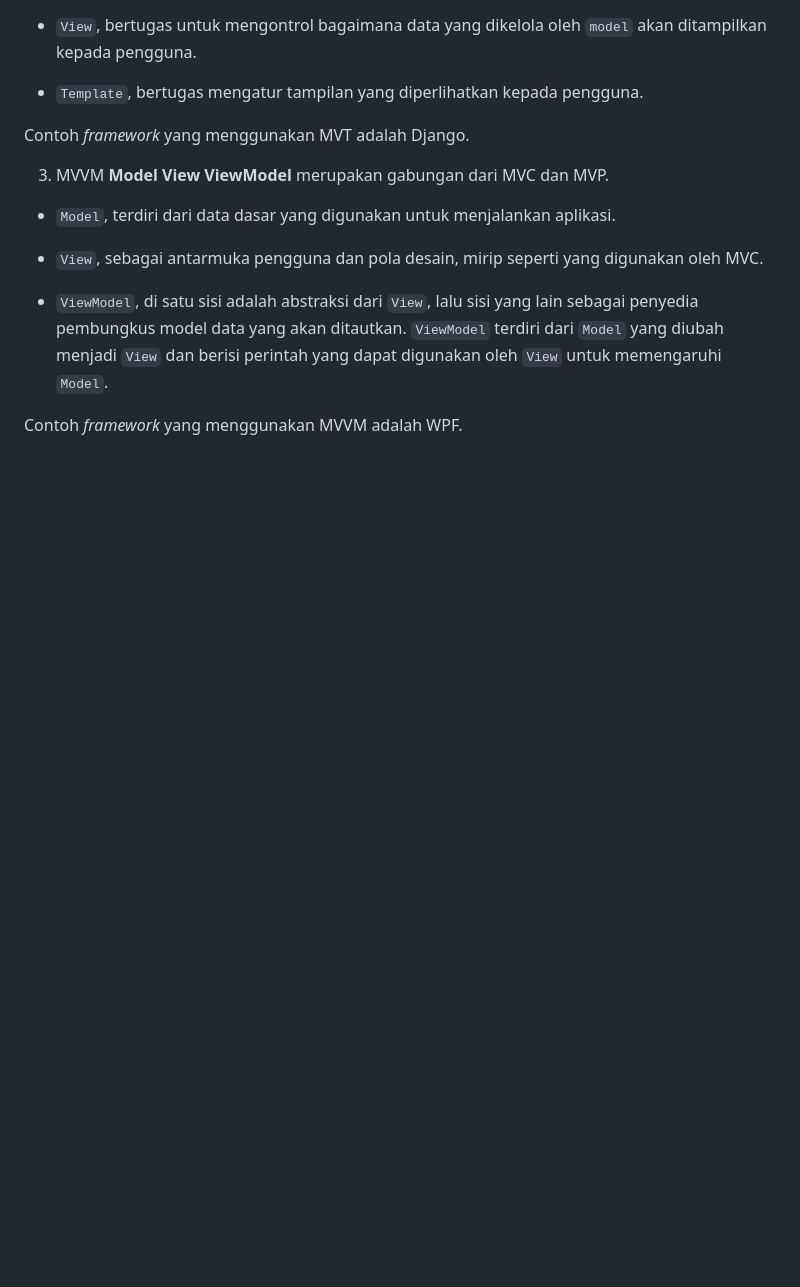
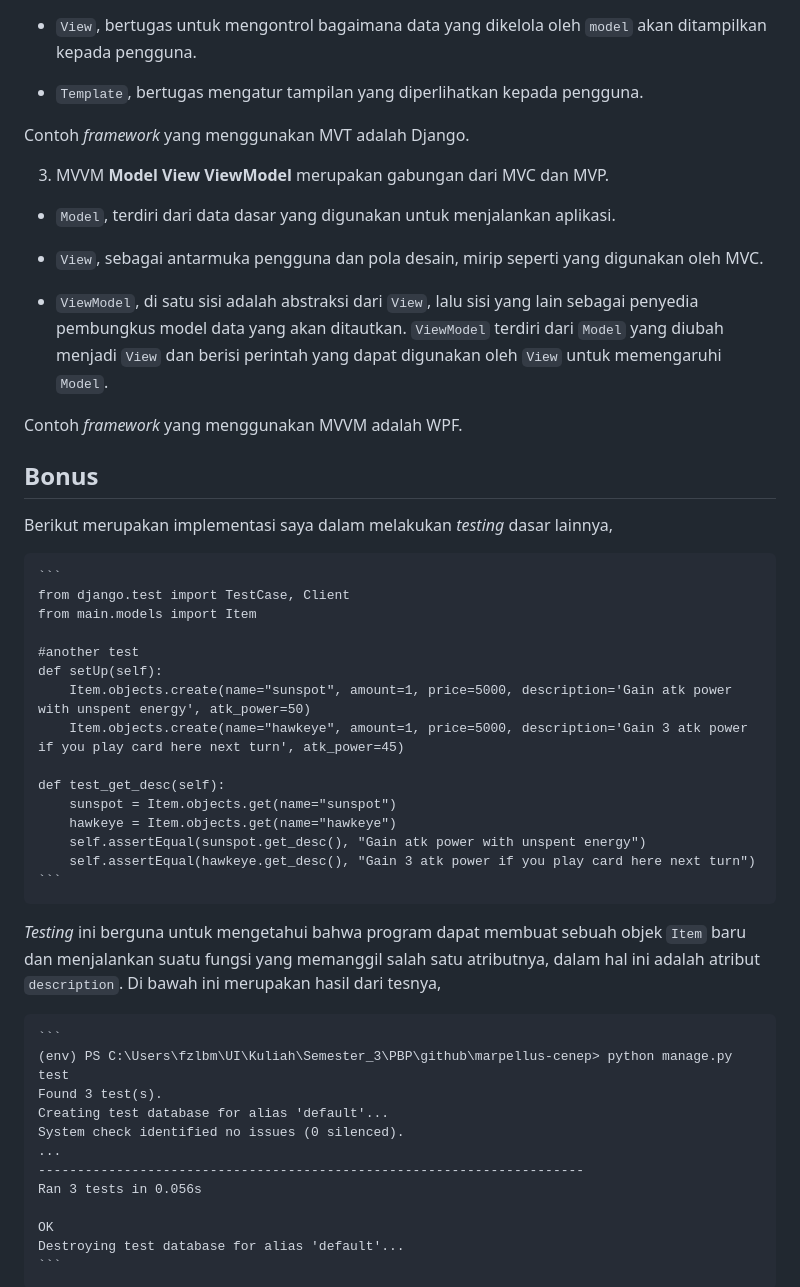
Before and after one commit to FBimo/bmo-store, a Markdown page: README.md, the part around the change. GitHub-like rendering; blank space fills up the shorter version.

Commit message:
add bonus answer

````diff
--- a/README.md
+++ b/README.md
@@ -289,3 +289,37 @@ Contoh _framework_ yang menggunakan MVT adalah Django.
 - `ViewModel`, di satu sisi adalah abstraksi dari `View`, lalu sisi yang lain sebagai penyedia pembungkus model data yang akan ditautkan. `ViewModel` terdiri dari `Model` yang diubah menjadi `View` dan berisi perintah yang dapat digunakan oleh `View` untuk memengaruhi `Model`.
 
 Contoh _framework_ yang menggunakan MVVM adalah WPF.
+
+## Bonus
+Berikut merupakan implementasi saya dalam melakukan _testing_ dasar lainnya,
+
+    ```
+    from django.test import TestCase, Client
+    from main.models import Item
+
+    #another test
+    def setUp(self):
+        Item.objects.create(name="sunspot", amount=1, price=5000, description='Gain atk power with unspent energy', atk_power=50)
+        Item.objects.create(name="hawkeye", amount=1, price=5000, description='Gain 3 atk power if you play card here next turn', atk_power=45)
+
+    def test_get_desc(self):
+        sunspot = Item.objects.get(name="sunspot")
+        hawkeye = Item.objects.get(name="hawkeye")
+        self.assertEqual(sunspot.get_desc(), "Gain atk power with unspent energy")
+        self.assertEqual(hawkeye.get_desc(), "Gain 3 atk power if you play card here next turn")
+    ```
+
+_Testing_ ini berguna untuk mengetahui bahwa program dapat membuat sebuah objek `Item` baru dan menjalankan suatu fungsi yang memanggil salah satu atributnya, dalam hal ini adalah atribut `description`. Di bawah ini merupakan hasil dari tesnya,
+
+    ```
+    (env) PS C:\Users\fzlbm\UI\Kuliah\Semester_3\PBP\github\marpellus-cenep> python manage.py test
+    Found 3 test(s).
+    Creating test database for alias 'default'...
+    System check identified no issues (0 silenced).
+    ...
+    ----------------------------------------------------------------------
+    Ran 3 tests in 0.056s
+
+    OK
+    Destroying test database for alias 'default'...
+    ```
````
